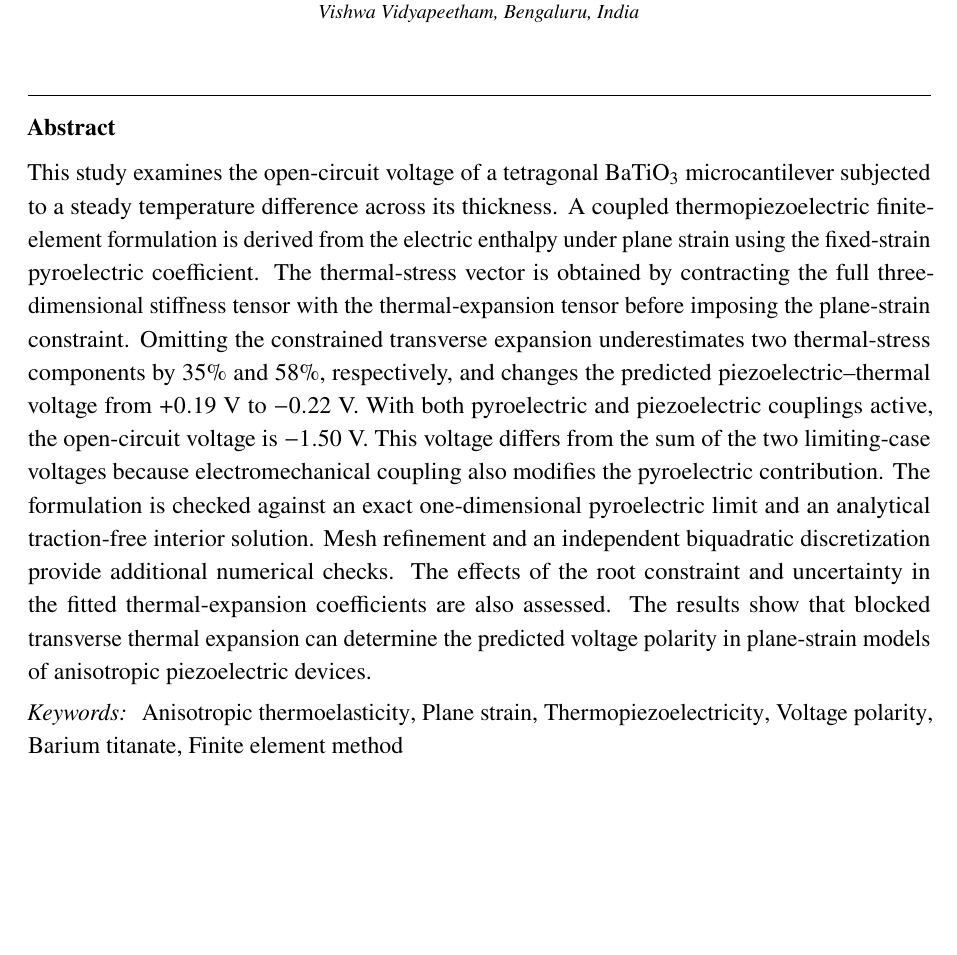
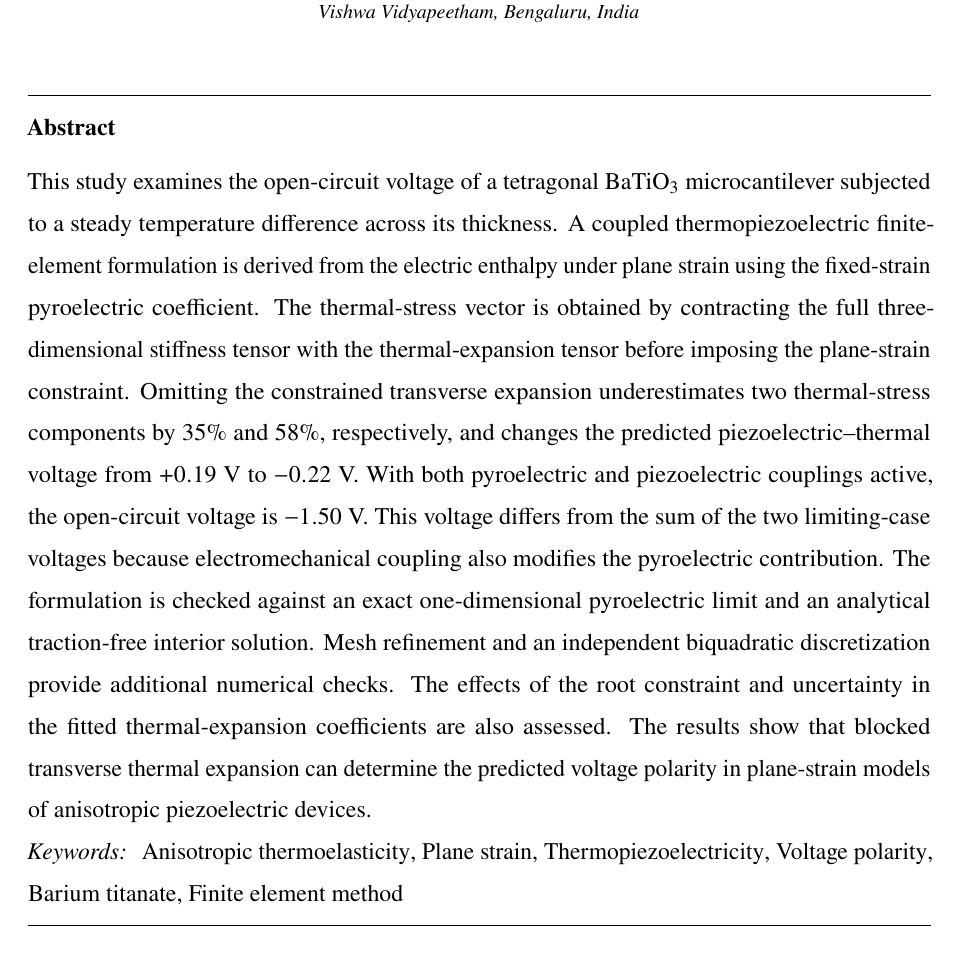
Before and after one commit to vipin-oss/FEM_5_16_OCT_AMME, a LaTeX paper (manuscript_FINEL.tex): part of page 1 of 27 before the commit and part of page 1 of 32 after it, cut so that both start at the same text, the shorter picture padded with empty space. Compiled offline with pdfLaTeX.

Commit message:
manuscript_FINEL: line spacing 1.15 -> 1.45 (about 30 pages)
Co-Authored-By: Claude Sonnet 5.5 <noreply@anthropic.com>
Claude-Session: https://claude.ai/code/session_01ENNq6FHg9GGD2nLkmkLPdb

```diff
--- a/manuscript_FINEL.tex
+++ b/manuscript_FINEL.tex
@@ -7,7 +7,7 @@
 \usepackage{amsmath,amssymb,amsfonts,bm,amsthm}
 \usepackage{newtxtext,newtxmath}
 \usepackage{setspace}
-\setstretch{1.15}
+\setstretch{1.45}
 \usepackage{mathrsfs,booktabs,multirow,array,tabularx,dcolumn}
 \usepackage{microtype}
 \usepackage{url}
```
